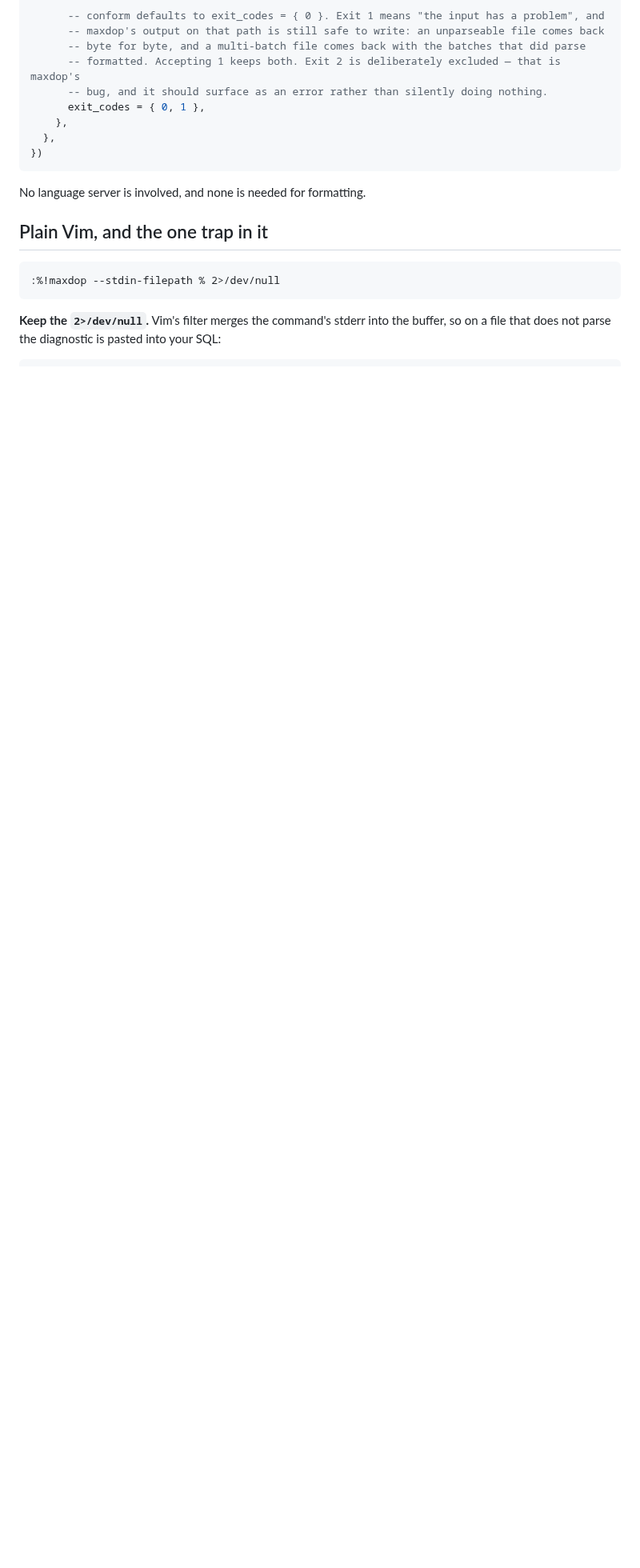
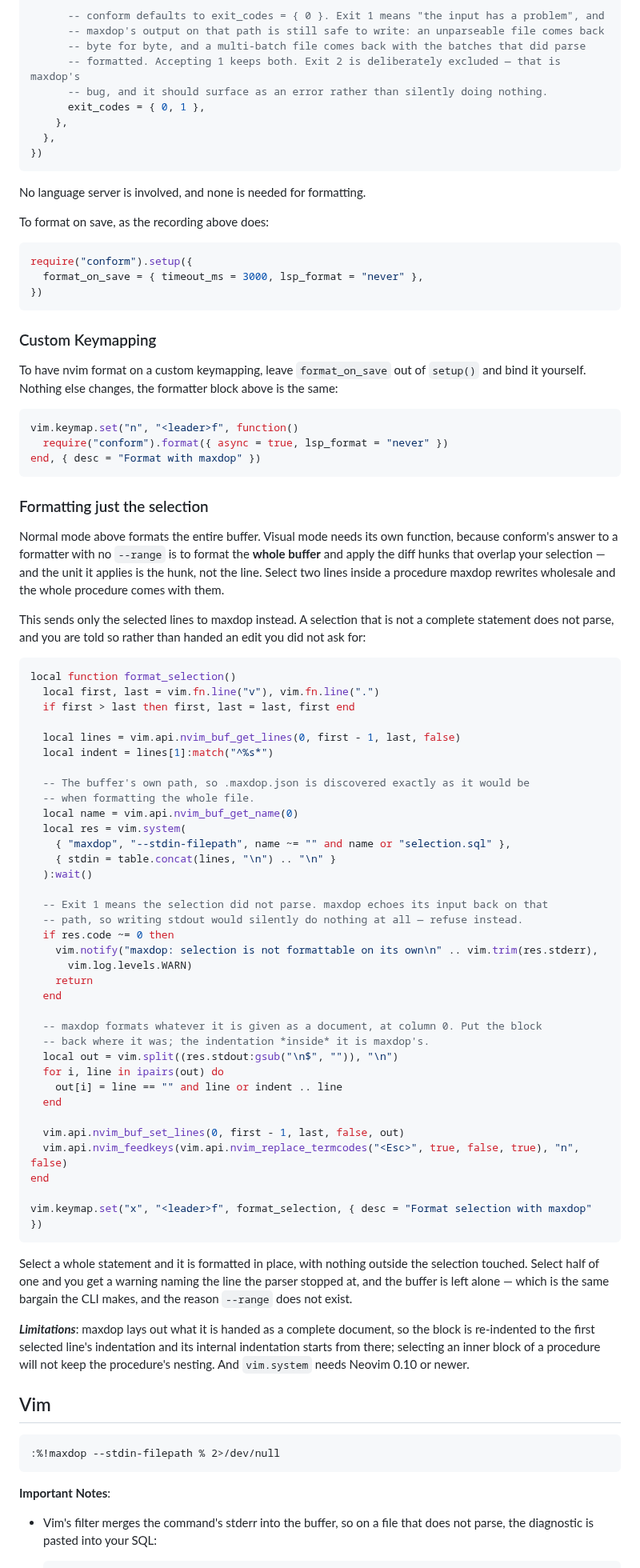
Before and after one commit to pagebrooks/maxdop, a Markdown page: docs/editors.md, the part around one of its changes. Shown at 80% size. Drawn GitHub-style; blank space fills up the shorter version.

````diff
--- a/docs/editors.md
+++ b/docs/editors.md
@@ -49,12 +52,89 @@ require("conform").setup({
 
 No language server is involved, and none is needed for formatting.
 
-## Plain Vim, and the one trap in it
+To format on save, as the recording above does:
+
+```lua
+require("conform").setup({
+  format_on_save = { timeout_ms = 3000, lsp_format = "never" },
+})
+```
+
+### Custom Keymapping
+
+To have nvim format on a custom keymapping, leave `format_on_save` out of `setup()` and bind it yourself. Nothing else changes, the formatter
+block above is the same:
+
+```lua
+vim.keymap.set("n", "<leader>f", function()
+  require("conform").format({ async = true, lsp_format = "never" })
+end, { desc = "Format with maxdop" })
+```
+
+### Formatting just the selection
+
+Normal mode above formats the entire buffer. Visual mode needs its own function, because conform's answer to
+a formatter with no `--range` is to format the **whole buffer** and apply the diff hunks that overlap
+your selection — and the unit it applies is the hunk, not the line. Select two lines inside a
+procedure maxdop rewrites wholesale and the whole procedure comes with them.
+
+This sends only the selected lines to maxdop instead. A selection that is not a complete statement
+does not parse, and you are told so rather than handed an edit you did not ask for:
+
+```lua
+local function format_selection()
+  local first, last = vim.fn.line("v"), vim.fn.line(".")
+  if first > last then first, last = last, first end
+
+  local lines = vim.api.nvim_buf_get_lines(0, first - 1, last, false)
+  local indent = lines[1]:match("^%s*")
+
+  -- The buffer's own path, so .maxdop.json is discovered exactly as it would be
+  -- when formatting the whole file.
+  local name = vim.api.nvim_buf_get_name(0)
+  local res = vim.system(
+    { "maxdop", "--stdin-filepath", name ~= "" and name or "selection.sql" },
+    { stdin = table.concat(lines, "\n") .. "\n" }
+  ):wait()
+
+  -- Exit 1 means the selection did not parse. maxdop echoes its input back on that
+  -- path, so writing stdout would silently do nothing at all — refuse instead.
+  if res.code ~= 0 then
+    vim.notify("maxdop: selection is not formattable on its own\n" .. vim.trim(res.stderr),
+      vim.log.levels.WARN)
+    return
+  end
+
+  -- maxdop formats whatever it is given as a document, at column 0. Put the block
+  -- back where it was; the indentation *inside* it is maxdop's.
+  local out = vim.split((res.stdout:gsub("\n$", "")), "\n")
+  for i, line in ipairs(out) do
+    out[i] = line == "" and line or indent .. line
+  end
+
+  vim.api.nvim_buf_set_lines(0, first - 1, last, false, out)
+  vim.api.nvim_feedkeys(vim.api.nvim_replace_termcodes("<Esc>", true, false, true), "n", false)
+end
+
+vim.keymap.set("x", "<leader>f", format_selection, { desc = "Format selection with maxdop" })
+```
+
+Select a whole statement and it is formatted in place, with nothing outside the selection touched.
+Select half of one and you get a warning naming the line the parser stopped at, and the buffer is
+left alone — which is the same bargain the CLI makes, and the reason `--range` does not exist.
+
+***Limitations***: maxdop lays out what it is handed as a complete document, so the block is
+re-indented to the first selected line's indentation and its internal indentation starts from there;
+selecting an inner block of a procedure will not keep the procedure's nesting. And `vim.system`
+needs Neovim 0.10 or newer.
+
+## Vim
 
 ```vim
 :%!maxdop --stdin-filepath % 2>/dev/null
 ```
 
-**Keep the `2>/dev/null`.** Vim's filter merges the command's stderr into the buffer, so on a file
-that does not parse the diagnostic is pasted into your SQL:
+**Important Notes**:
+* Vim's filter merges the command's stderr into the buffer, so on a file
+that does not parse, the diagnostic is pasted into your SQL:
 
````
Also changed, not shown: other parts of docs/editors.md (+49 -25 lines), docs/development.md (+19 -0 lines), docs/images/helix.gif (added), docs/images/helix.png (added), docs/images/nvim.gif (added), docs/images/nvim.png (added), 7 other files.
